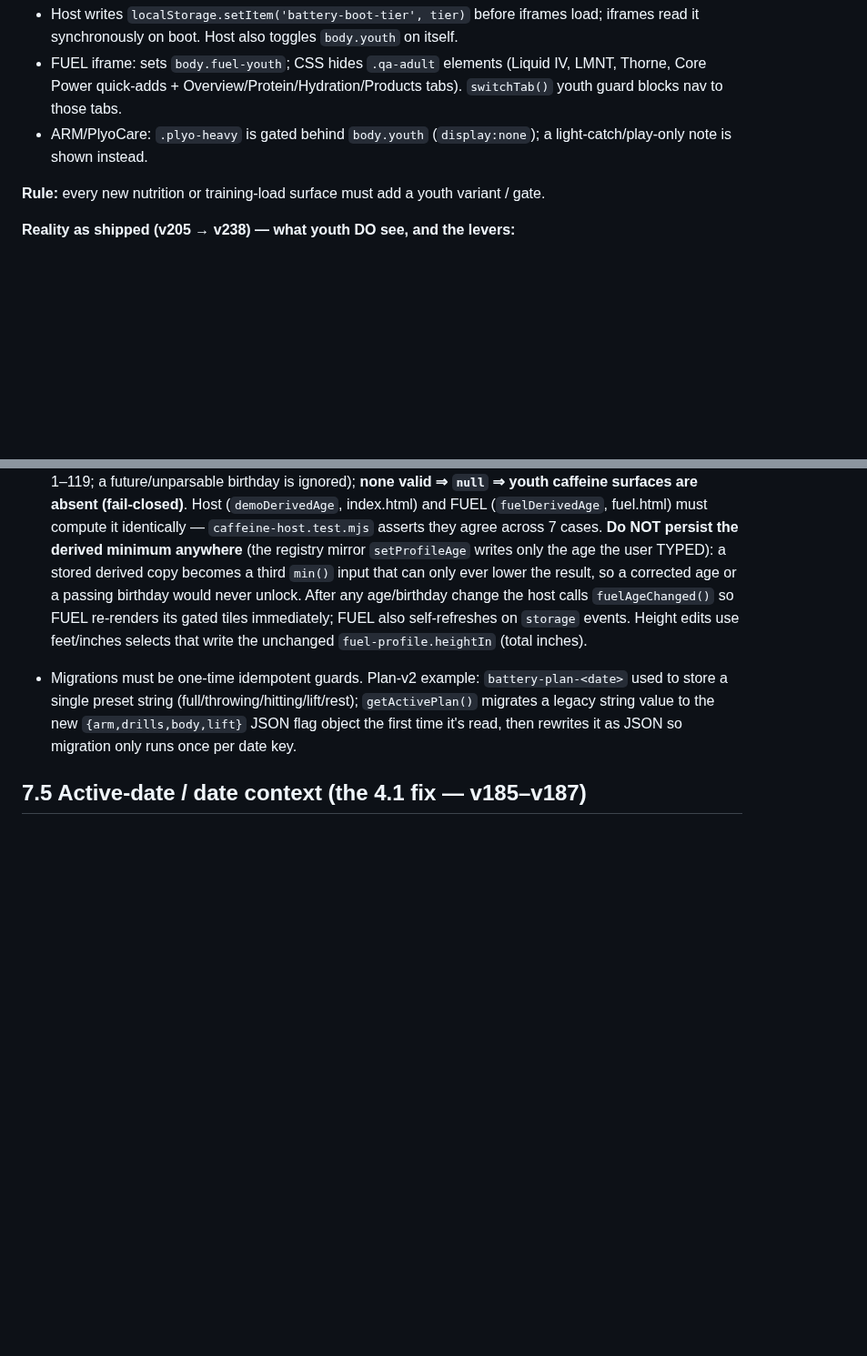
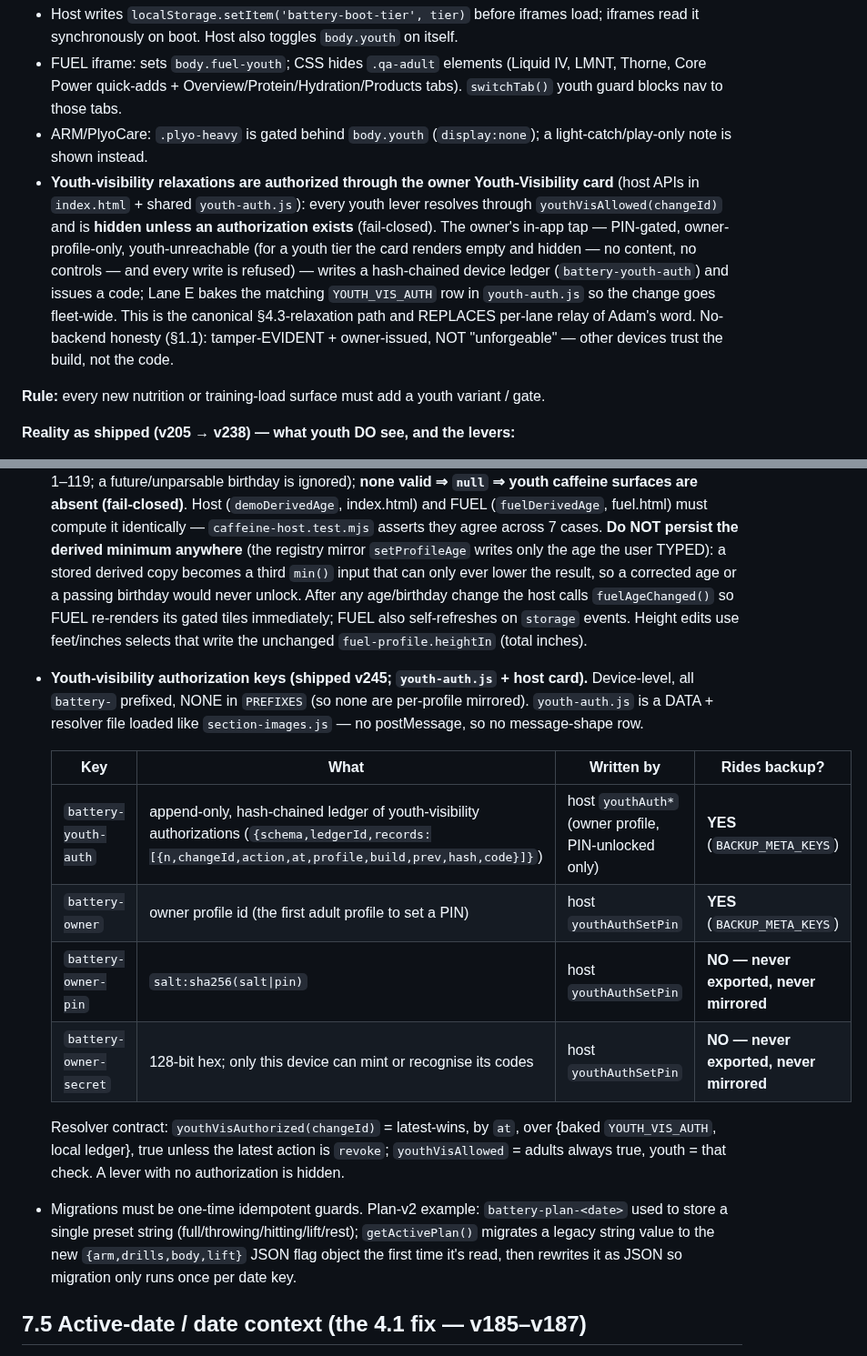
Before and after one commit to OvercastBTC/battery, a Markdown page: CLAUDE.md, 2 parts joined by grey strips. Shown at 91% size. Rendered like a GitHub page; blank space fills up the shorter version.

Commit message:
docs: CLAUDE.md §4 + §7 — youth-visibility authorization (tile-card), owner-approved wording
§4: new Mechanisms bullet. Youth-visibility relaxations are authorized through the owner
Youth-Visibility card (host APIs + shared youth-auth.js); every youth lever resolves through
youthVisAllowed(changeId) and is hidden unless authorized (fail-closed). PIN-gated,
owner-profile-only, youth-unreachable (for a youth tier the card renders empty and hidden,
no content, no controls, and every write is refused). Canonical §4.3-relaxation path;
replaces per-lane relay of the owner's word. Tamper-evident + owner-issued, not unforgeable.

§7: the four device-level keys. battery-youth-auth (ledger) and battery-owner ride backup;
battery-owner-pin and battery-owner-secret are never exported and never mirrored. Plus the
resolver contract (latest-wins over baked + local ledger).

Approved by Adam directly in this lane's session ("Authorized"), on the exact corrected text.
The §5 gate-count integer already landed in 51d33ce. Documents the mechanism shipped in v245/v246.

Co-Authored-By: Claude Sonnet 5.5 <noreply@anthropic.com>

```diff
--- a/CLAUDE.md
+++ b/CLAUDE.md
@@ -83,6 +83,7 @@ A youth-tier profile must **never** see: **any dose or amount of a supplement, s
 - Host writes `localStorage.setItem('battery-boot-tier', tier)` before iframes load; iframes read it synchronously on boot. Host also toggles `body.youth` on itself.
 - FUEL iframe: sets `body.fuel-youth`; CSS hides `.qa-adult` elements (Liquid IV, LMNT, Thorne, Core Power quick-adds + Overview/Protein/Hydration/Products tabs). `switchTab()` youth guard blocks nav to those tabs.
 - ARM/PlyoCare: `.plyo-heavy` is gated behind `body.youth` (`display:none`); a light-catch/play-only note is shown instead.
+- **Youth-visibility relaxations are authorized through the owner Youth-Visibility card** (host APIs in `index.html` + shared `youth-auth.js`): every youth lever resolves through `youthVisAllowed(changeId)` and is **hidden unless an authorization exists** (fail-closed). The owner's in-app tap — PIN-gated, owner-profile-only, youth-unreachable (for a youth tier the card renders empty and hidden — no content, no controls — and every write is refused) — writes a hash-chained device ledger (`battery-youth-auth`) and issues a code; Lane E bakes the matching `YOUTH_VIS_AUTH` row in `youth-auth.js` so the change goes fleet-wide. This is the canonical §4.3-relaxation path and REPLACES per-lane relay of Adam's word. No-backend honesty (§1.1): tamper-EVIDENT + owner-issued, NOT "unforgeable" — other devices trust the build, not the code.
 
 **Rule:** every new nutrition or training-load surface must add a youth variant / gate.
 
@@ -395,6 +396,16 @@ return a negative has not confirmed anything.**
 
   This table exists because Lane E's host card independently guessed a `good`/`okay`/`rough` word vocabulary for these exact three values. Both the type and the words were wrong, so `if(feel==='good')` could never match — no error, no test failure. Caught only by reading the shipped source after merge. **If you add a cross-seam key, add a row and a test asserting the real values.**
 - **`fuel-profile.birthday` (shipped v236, live v238) — additive field inside the existing `fuel-profile` object; NO new key.** Written only through the host `demoSave('birthday', 'YYYY-MM-DD')` funnel (validated by `demoBirthdayOk`), so it rides the live key, the `battery::<id>::fuel-profile` mirror, and the **exported backup** (a child's birthday is PII that appears in backup files — the card says so). **Derived age = MIN of the VALID values of {age-from-birthday, `fuel-profile.age`, `battery-people[id].age`}** (valid = 1–119; a future/unparsable birthday is ignored); **none valid ⇒ `null` ⇒ youth caffeine surfaces are absent (fail-closed)**. Host (`demoDerivedAge`, index.html) and FUEL (`fuelDerivedAge`, fuel.html) must compute it identically — `caffeine-host.test.mjs` asserts they agree across 7 cases. **Do NOT persist the derived minimum anywhere** (the registry mirror `setProfileAge` writes only the age the user TYPED): a stored derived copy becomes a third `min()` input that can only ever lower the result, so a corrected age or a passing birthday would never unlock. After any age/birthday change the host calls `fuelAgeChanged()` so FUEL re-renders its gated tiles immediately; FUEL also self-refreshes on `storage` events. Height edits use feet/inches selects that write the unchanged `fuel-profile.heightIn` (total inches).
+- **Youth-visibility authorization keys (shipped v245; `youth-auth.js` + host card).** Device-level, all `battery-` prefixed, NONE in `PREFIXES` (so none are per-profile mirrored). `youth-auth.js` is a DATA + resolver file loaded like `section-images.js` — no postMessage, so no message-shape row.
+
+  | Key | What | Written by | Rides backup? |
+  |---|---|---|---|
+  | `battery-youth-auth` | append-only, hash-chained ledger of youth-visibility authorizations (`{schema,ledgerId,records:[{n,changeId,action,at,profile,build,prev,hash,code}]}`) | host `youthAuth*` (owner profile, PIN-unlocked only) | **YES** (`BACKUP_META_KEYS`) |
+  | `battery-owner` | owner profile id (the first adult profile to set a PIN) | host `youthAuthSetPin` | **YES** (`BACKUP_META_KEYS`) |
+  | `battery-owner-pin` | `salt:sha256(salt\|pin)` | host `youthAuthSetPin` | **NO — never exported, never mirrored** |
+  | `battery-owner-secret` | 128-bit hex; only this device can mint or recognise its codes | host `youthAuthSetPin` | **NO — never exported, never mirrored** |
+
+  Resolver contract: `youthVisAuthorized(changeId)` = latest-wins, by `at`, over {baked `YOUTH_VIS_AUTH`, local ledger}, true unless the latest action is `revoke`; `youthVisAllowed` = adults always true, youth = that check. A lever with no authorization is hidden.
 - Migrations must be one-time idempotent guards. Plan-v2 example: `battery-plan-<date>` used to store a single preset string (full/throwing/hitting/lift/rest); `getActivePlan()` migrates a legacy string value to the new `{arm,drills,body,lift}` JSON flag object the first time it's read, then rewrites it as JSON so migration only runs once per date key.
 
 ## 7.5 Active-date / date context (the 4.1 fix — v185–v187)
```
